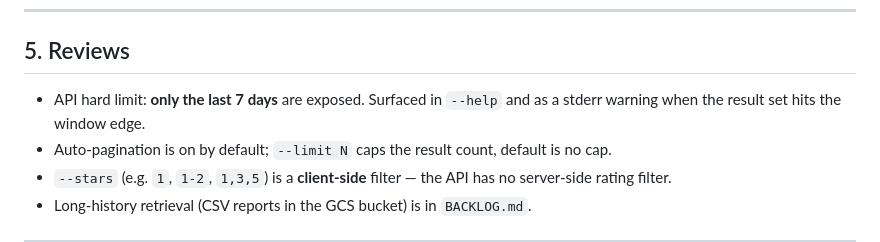
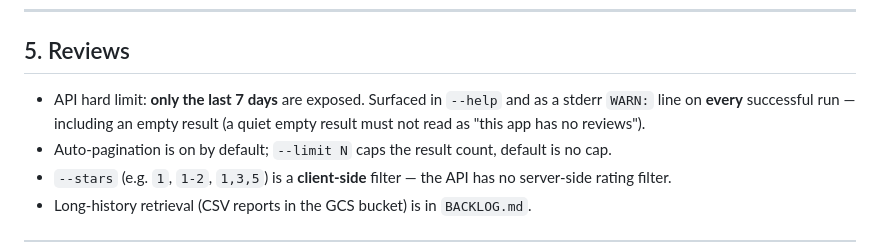
Before and after one commit to PollyGlot/google-play-cli, a Markdown page: docs/DESIGN.md, the part around the change. GitHub-like rendering.

Commit message:
docs(design): reviews WARN is shown on every successful run, not at window edge
§5 still described the 7-day warning as a stderr line emitted only "when the
result set hits the window edge". PR #92 (#61) deliberately implemented the
`WARN:` line on every successful `gplay reviews list` run — including an empty
result — so a quiet empty list can't be misread as "this app has no reviews".
Align the doc with the merged `sevenDayWarning` behavior.

Co-Authored-By: Claude Opus 4.8 <noreply@anthropic.com>

```diff
--- a/docs/DESIGN.md
+++ b/docs/DESIGN.md
@@ -161,7 +161,8 @@ required.
 ## 5. Reviews
 
 - API hard limit: **only the last 7 days** are exposed. Surfaced in `--help`
-  and as a stderr warning when the result set hits the window edge.
+  and as a stderr `WARN:` line on **every** successful run — including an empty
+  result (a quiet empty result must not read as "this app has no reviews").
 - Auto-pagination is on by default; `--limit N` caps the result count, default
   is no cap.
 - `--stars` (e.g. `1`, `1-2`, `1,3,5`) is a **client-side** filter — the API
```
